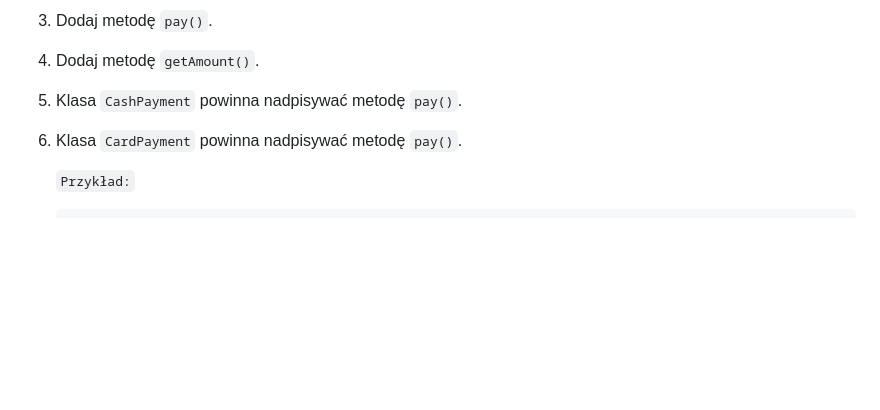
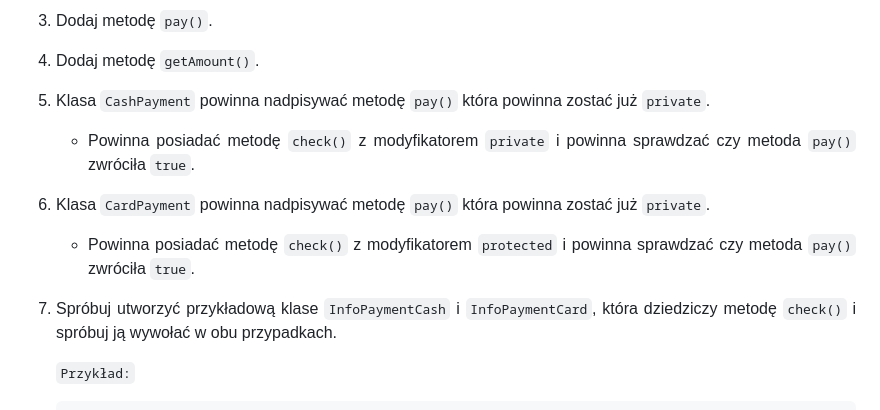
Before and after one commit to TEB-DK/Domena_aplikacji_internetowych, a Markdown page: 1. Podstawowa składnia.md, the part around the change. GitHub-like rendering; blank space fills up the shorter version.

````diff
--- a/1. Podstawowa składnia.md
+++ b/1. Podstawowa składnia.md
@@ -1000,8 +1000,11 @@ echo $dog->speak(); // Hau hau
 2. Dodaj konstruktor ustawiający kwotę.
 3. Dodaj metodę `pay()`.
 4. Dodaj metodę `getAmount()`.
-5. Klasa `CashPayment` powinna nadpisywać metodę `pay()`.
-6. Klasa `CardPayment` powinna nadpisywać metodę `pay()`.
+5. Klasa `CashPayment` powinna nadpisywać metodę `pay()` która powinna zostać już `private`.
+   - Powinna posiadać metodę `check()` z modyfikatorem `private` i powinna sprawdzać czy metoda `pay()` zwróciła `true`.
+7. Klasa `CardPayment` powinna nadpisywać metodę `pay()` która powinna zostać już `private`.
+   - Powinna posiadać metodę `check()` z modyfikatorem `protected` i powinna sprawdzać czy metoda `pay()` zwróciła `true`.
+9. Spróbuj utworzyć przykładową klase `InfoPaymentCash` i `InfoPaymentCard`, która dziedziczy metodę `check()` i spróbuj ją wywołać w obu przypadkach.
 
     `Przykład:`
     ```php
````
